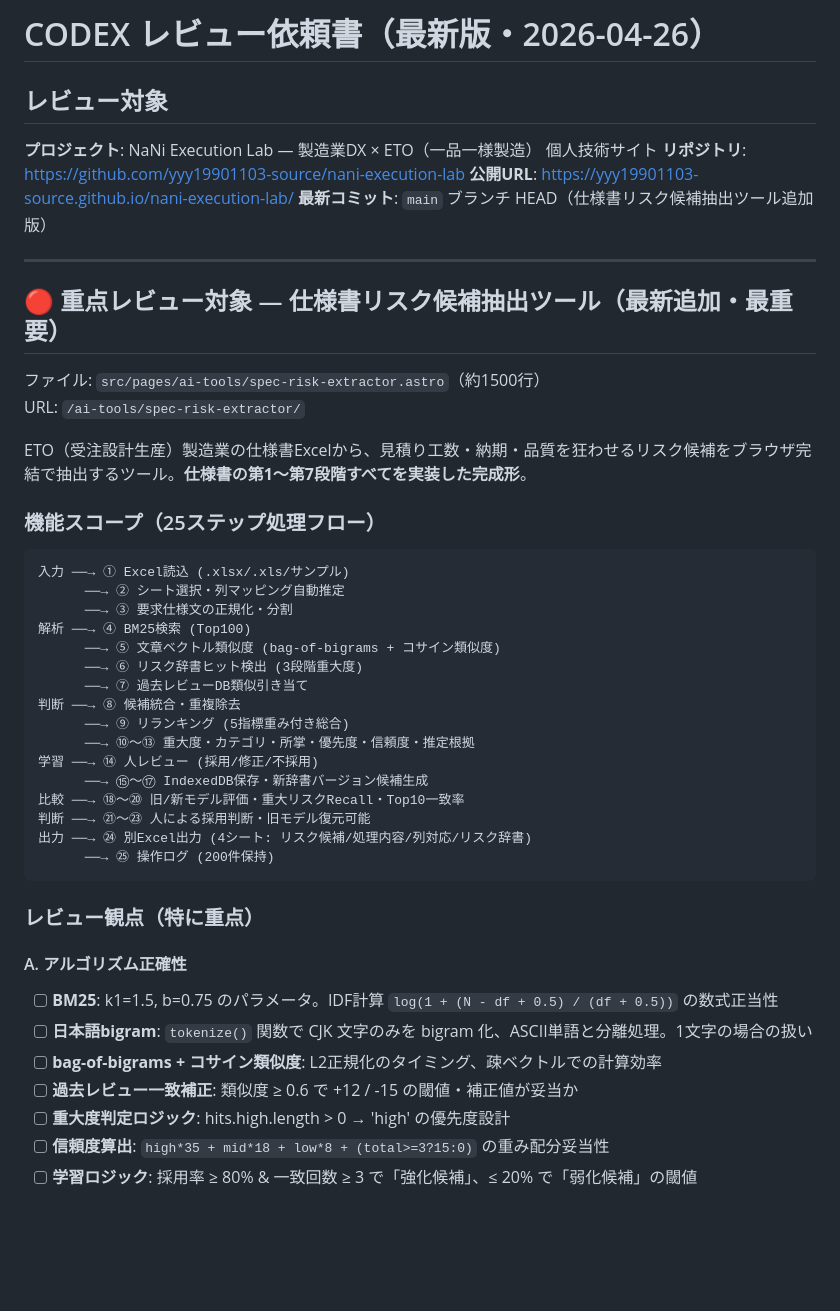
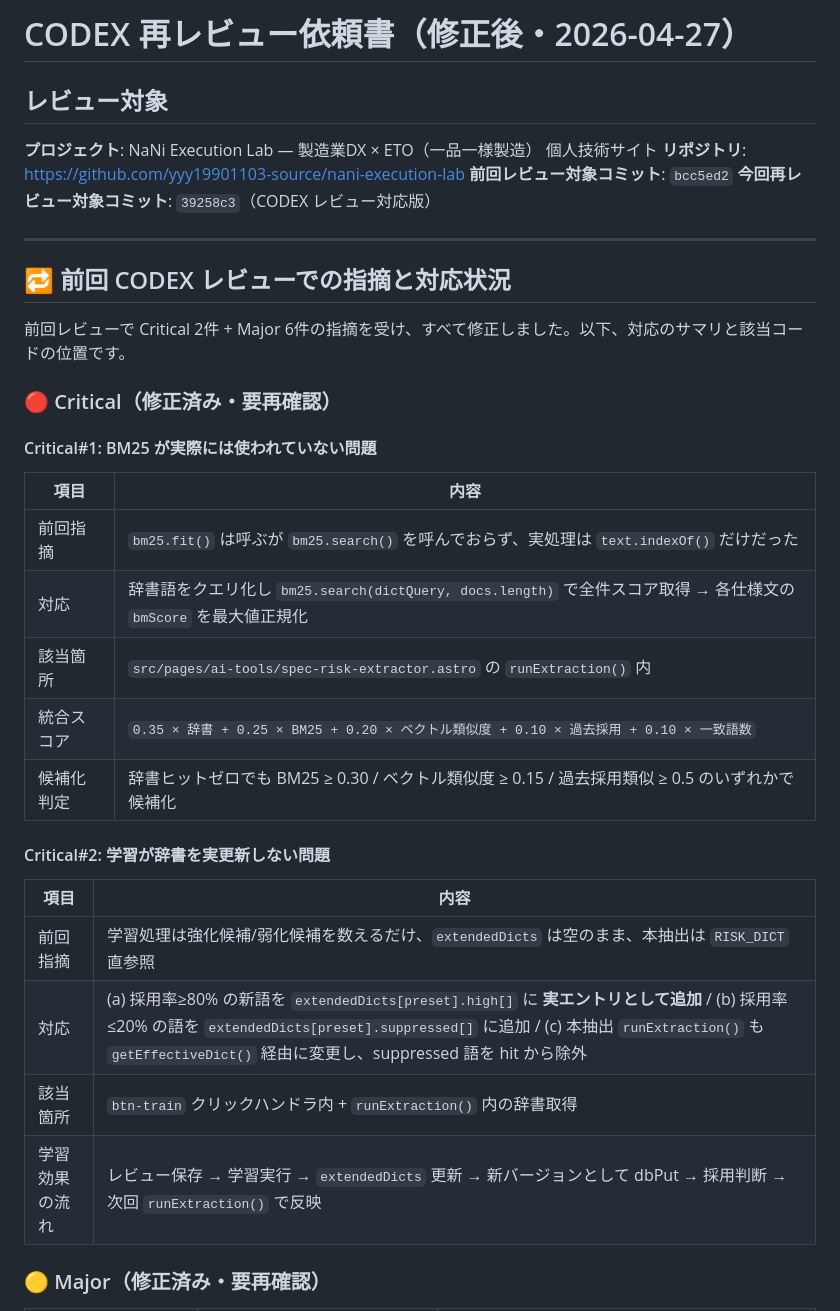
Before and after one commit to yyy19901103-source/nani-execution-lab, a Markdown page: CODEX_REVIEW_REQUEST.md, the part around one of its changes. Drawn GitHub-style; blank space fills up the shorter version.

Commit message:
CODEX 再レビュー依頼書を更新: 前回指摘8件への対応サマリ + 重点再確認項目を明記

````diff
--- a/CODEX_REVIEW_REQUEST.md
+++ b/CODEX_REVIEW_REQUEST.md
@@ -1,51 +1,38 @@
-# CODEX レビュー依頼書（最新版・2026-04-26）
+# CODEX 再レビュー依頼書（修正後・2026-04-27）
 
 ## レビュー対象
 
 **プロジェクト**: NaNi Execution Lab — 製造業DX × ETO（一品一様製造） 個人技術サイト
 **リポジトリ**: https://github.com/yyy19901103-source/nani-execution-lab
-**公開URL**: https://yyy19901103-source.github.io/nani-execution-lab/
-**最新コミット**: `main` ブランチ HEAD（仕様書リスク候補抽出ツール追加版）
+**前回レビュー対象コミット**: `bcc5ed2`
+**今回再レビュー対象コミット**: `39258c3`（CODEX レビュー対応版）
 
 ---
 
-## 🔴 重点レビュー対象 — 仕様書リスク候補抽出ツール（最新追加・最重要）
+## 🔁 前回 CODEX レビューでの指摘と対応状況
 
-ファイル: `src/pages/ai-tools/spec-risk-extractor.astro`（約1500行）
-URL: `/ai-tools/spec-risk-extractor/`
+前回レビューで Critical 2件 + Major 6件の指摘を受け、すべて修正しました。以下、対応のサマリと該当コードの位置です。
 
-ETO（受注設計生産）製造業の仕様書Excelから、見積り工数・納期・品質を狂わせるリスク候補をブラウザ完結で抽出するツール。**仕様書の第1〜第7段階すべてを実装した完成形**。
+### 🔴 Critical（修正済み・要再確認）
 
-### 機能スコープ（25ステップ処理フロー）
+#### Critical#1: BM25 が実際には使われていない問題
 
-```
-入力 ──→ ① Excel読込 (.xlsx/.xls/サンプル)
-      ──→ ② シート選択・列マッピング自動推定
-      ──→ ③ 要求仕様文の正規化・分割
-解析 ──→ ④ BM25検索 (Top100)
-      ──→ ⑤ 文章ベクトル類似度 (bag-of-bigrams + コサイン類似度)
-      ──→ ⑥ リスク辞書ヒット検出 (3段階重大度)
-      ──→ ⑦ 過去レビューDB類似引き当て
-判断 ──→ ⑧ 候補統合・重複除去
-      ──→ ⑨ リランキング (5指標重み付き総合)
-      ──→ ⑩〜⑬ 重大度・カテゴリ・所掌・優先度・信頼度・推定根拠
-学習 ──→ ⑭ 人レビュー (採用/修正/不採用)
-      ──→ ⑮〜⑰ IndexedDB保存・新辞書バージョン候補生成
-比較 ──→ ⑱〜⑳ 旧/新モデル評価・重大リスクRecall・Top10一致率
-判断 ──→ ㉑〜㉓ 人による採用判断・旧モデル復元可能
-出力 ──→ ㉔ 別Excel出力 (4シート: リスク候補/処理内容/列対応/リスク辞書)
-      ──→ ㉕ 操作ログ (200件保持)
-```
+| 項目 | 内容 |
+|------|------|
+| 前回指摘 | `bm25.fit()` は呼ぶが `bm25.search()` を呼んでおらず、実処理は `text.indexOf()` だけだった |
+| 対応 | 辞書語をクエリ化し `bm25.search(dictQuery, docs.length)` で全件スコア取得 → 各仕様文の `bmScore` を最大値正規化 |
+| 該当箇所 | `src/pages/ai-tools/spec-risk-extractor.astro` の `runExtraction()` 内 |
+| 統合スコア | `0.35 × 辞書 + 0.25 × BM25 + 0.20 × ベクトル類似度 + 0.10 × 過去採用 + 0.10 × 一致語数` |
+| 候補化判定 | 辞書ヒットゼロでも BM25 ≥ 0.30 / ベクトル類似度 ≥ 0.15 / 過去採用類似 ≥ 0.5 のいずれかで候補化 |
 
-### レビュー観点（特に重点）
+#### Critical#2: 学習が辞書を実更新しない問題
 
-#### A. アルゴリズム正確性
+| 項目 | 内容 |
+|------|------|
+| 前回指摘 | 学習処理は強化候補/弱化候補を数えるだけ、`extendedDicts` は空のまま、本抽出は `RISK_DICT` 直参照 |
+| 対応 | (a) 採用率≥80% の新語を `extendedDicts[preset].high[]` に **実エントリとして追加** / (b) 採用率≤20% の語を `extendedDicts[preset].suppressed[]` に追加 / (c) 本抽出 `runExtraction()` も `getEffectiveDict()` 経由に変更し、suppressed 語を hit から除外 |
+| 該当箇所 | `btn-train` クリックハンドラ内 + `runExtraction()` 内の辞書取得 |
+| 学習効果の流れ | レビュー保存 → 学習実行 → `extendedDicts` 更新 → 新バージョンとして dbPut → 採用判断 → 次回 `runExtraction()` で反映 |
 
-- [ ] **BM25**: k1=1.5, b=0.75 のパラメータ。IDF計算 `log(1 + (N - df + 0.5) / (df + 0.5))` の数式正当性
-- [ ] **日本語bigram**: `tokenize()` 関数で CJK 文字のみを bigram 化、ASCII単語と分離処理。1文字の場合の扱い
-- [ ] **bag-of-bigrams + コサイン類似度**: L2正規化のタイミング、疎ベクトルでの計算効率
-- [ ] **過去レビュー一致補正**: 類似度 ≥ 0.6 で +12 / -15 の閾値・補正値が妥当か
-- [ ] **重大度判定ロジック**: hits.high.length > 0 → 'high' の優先度設計
-- [ ] **信頼度算出**: `high*35 + mid*18 + low*8 + (total>=3?15:0)` の重み配分妥当性
-- [ ] **学習ロジック**: 採用率 ≥ 80% & 一致回数 ≥ 3 で「強化候補」、≤ 20% で「弱化候補」の閾値
+### 🟡 Major（修正済み・要再確認）
 
````
Also changed, not shown: other parts of CODEX_REVIEW_REQUEST.md (+94 -118 lines).
